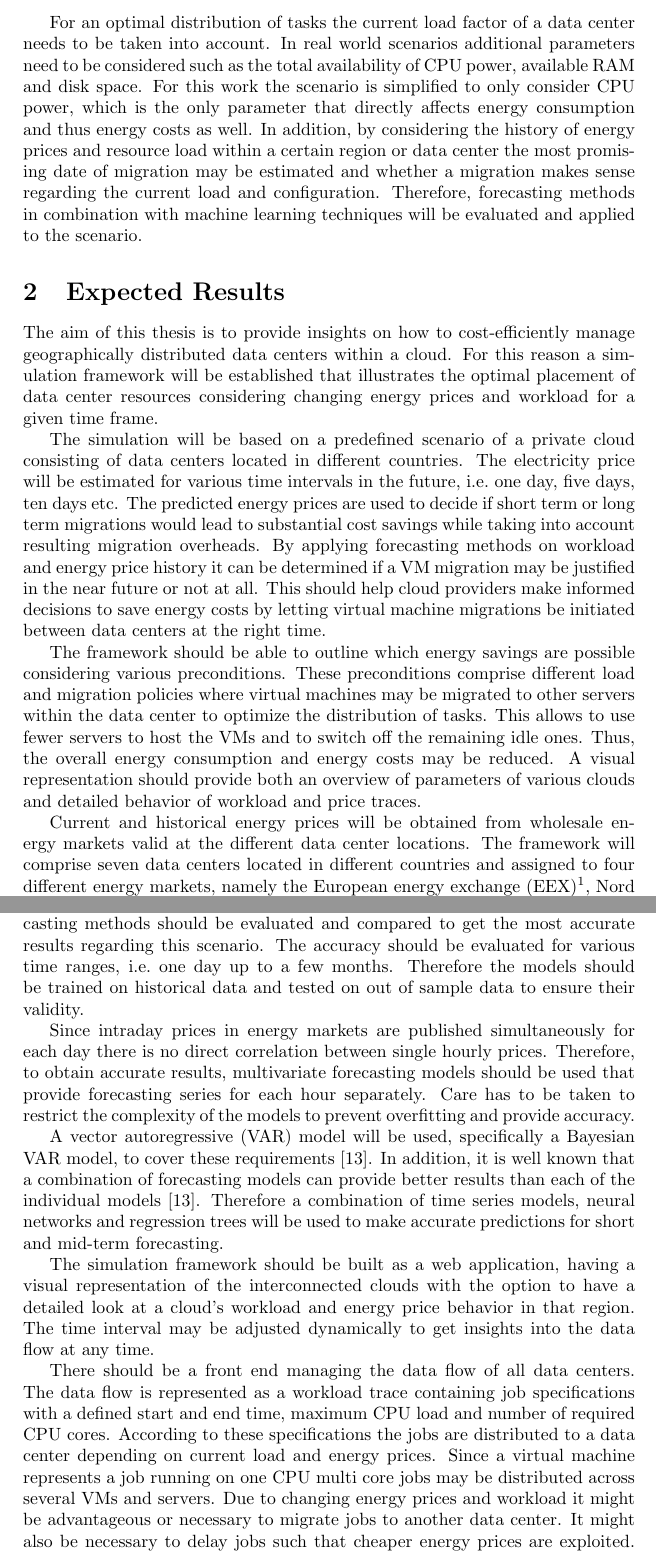
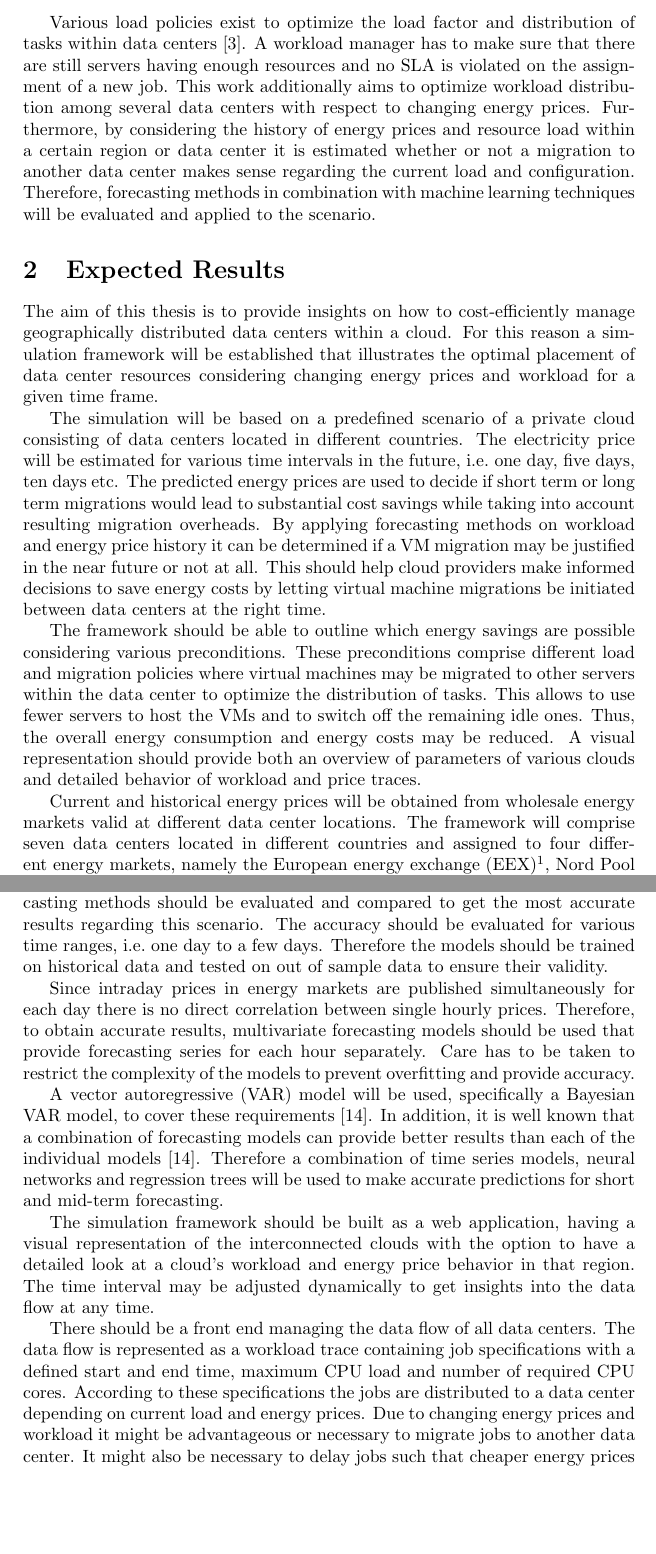
Before and after one commit to and2egg/diploma-thesis, a LaTeX document (Expose/Expose.tex): two parts of pages 2 and 3 of 6, joined at a grey line, cut at the place of the change, the shorter picture padded with empty space. Compiled offline with pdfLaTeX.

Commit message:
Adjusting Expose for submission the next day

```diff
--- a/Expose/Expose.tex
+++ b/Expose/Expose.tex
@@ -35,7 +35,14 @@ Since energy prices change dynamically a flexible approach of moving data center
 
 The key technology to implement the relocation of data center resources is virtual machine (VM) migration \cite{nelson2009virtual}. All data and services are located on servers and belong to specific virtual machines within a data center. Since a server may host several VMs that operate completely independent from each other, they can be relocated (migrated) to other servers without affecting VMs running on the same server. VM migration can be applied via networks and great geographical distances (geo migrations) by leveraging connections via the internet. It is also possible to do live migrations on a large scale without noticeable service interruption.
 
-For an optimal distribution of tasks the current load factor of a data center needs to be taken into account. In real world scenarios additional parameters need to be considered such as the total availability of CPU power, available RAM and disk space. For this work the scenario is simplified to only consider CPU power, which is the only parameter that directly affects energy consumption and thus energy costs as well. In addition, by considering the history of energy prices and resource load within a certain region or data center the most promising date of migration may be estimated and whether a migration makes sense regarding the current load and configuration. Therefore, forecasting methods in combination with machine learning techniques will be evaluated and applied to the scenario.
+Various load policies exist to optimize the load factor and distribution of tasks within data centers
+\cite{buyya2010energy}. A workload manager has to make sure that there are still servers having enough resources and no SLA is violated on the assignment of a new job.
+This work additionally aims to optimize workload distribution among several data centers with respect to changing energy prices.
+%For an optimal distribution of tasks the current load factor of a data center needs to be taken into account.
+%A job definition comprises parameters like the maximum required CPU power, RAM and disk space.
+Furthermore, by considering the history of energy prices and resource load within a certain region or data center it is estimated whether or not a migration to another data center makes sense regarding the current load and configuration. Therefore, forecasting methods in combination with machine learning techniques will be evaluated and applied to the scenario.
+
+%In real world scenarios additional parameters need to be considered such as the total availability of CPU power, available RAM and disk space. For this work the scenario is simplified to only consider CPU power, which is the only parameter that directly affects energy consumption and thus energy costs as well. In addition, by considering the history of energy prices and resource load within a certain region or data center the most promising date of migration may be estimated and whether a migration makes sense regarding the current load and configuration. Therefore, forecasting methods in combination with machine learning techniques will be evaluated and applied to the scenario.
 
 
 
@@ -45,18 +52,13 @@ The aim of this thesis is to provide insights on how to cost-efficiently manage
 
 The simulation will be based on a predefined scenario of a private cloud consisting of data centers located in different countries. The electricity price will be estimated for various time intervals in the future, i.e.\ one day, five days, ten days etc. The predicted energy prices are used to decide if short term or long term migrations would lead to substantial cost savings while taking into account resulting migration overheads.
 By applying forecasting methods on workload and energy price history it can be determined if a VM migration may be justified in the near future or not at all.
-%=However, considering the state of the cooling infrastructure in combination with the outside temperature potential cost savings of a migration could be mitigated by increased load and cooling expenses.=
 This should help cloud providers make informed decisions to save energy costs by letting virtual machine migrations be initiated between data centers at the right time.
-
-%Furthermore the estimated and actual price and workload behavior should be compared to estimate the precision of the applied forecasting methods. Different forecasting methods should be evaluated and compared whereby the most suitable method should be applied to the simulation framework.
 
 The framework should be able to outline which energy savings are possible considering various preconditions.
 These preconditions comprise different load and migration policies where virtual machines may be migrated to other servers within the data center to optimize the distribution of tasks. This allows to use fewer servers to host the VMs and to switch off the remaining idle ones. Thus, the overall energy consumption and energy costs may be reduced.
-%The results should show exactly which measures need to be taken to reduce energy costs with respect to time, energy and workload.
-%The framework should provide the ability to adjust these parameters to show the results under various preconditions. For example, by adjusting the time frame the workload and energy price should accommodate those changes.
 A visual representation should provide both an overview of parameters of various clouds and detailed behavior of workload and price traces.
 
-Current and historical energy prices will be obtained from wholesale energy markets valid at the different data center locations. The framework will comprise seven data centers located in different countries and assigned to four different energy markets, namely the
+Current and historical energy prices will be obtained from wholesale energy markets valid at different data center locations. The framework will comprise seven data centers located in different countries and assigned to four different energy markets, namely the
 European energy exchange (EEX)\footnote{EEX: European energy exchange, http://www.eex.com/}, Nord Pool Spot\footnote{Nord Pool Spot, http://www.nordpoolspot.com/}, APX Power Spot Exchange\footnote{APX Power Spot Exchange, http://www.apxgroup.com/} and ISO New England\footnote{ISO New England, http://www.iso-ne.com/}. Thus, the simulation framework can make realistic assumptions of when and how to migrate virtual machines in distributed data centers and therefore can be a valuable contribution to current research using real data from wholesale energy markets.
 
 
@@ -70,7 +72,7 @@ As a next step test data for work load should be generated (i.e.\ CPU Power load
 
 %Different forecasting methods should be evaluated and compared to find the most accurate one regarding this scenario. The accuracy should be evaluated for various time ranges, i.e.\ one day up to a few months. The models should first be trained with generated test data consisting of different mathematical functions to estimate trends and show the validity of the models. The models are then applied to the workload and energy price data depending on the chosen time interval.
 
-To maximize the accuracy of data forecasting different parameters of forecasting methods should be evaluated and compared to get the most accurate results regarding this scenario. The accuracy should be evaluated for various time ranges, i.e.\ one day up to a few months. Therefore the models should be trained on historical data and tested on out of sample data to ensure their validity.
+To maximize the accuracy of data forecasting different parameters of forecasting methods should be evaluated and compared to get the most accurate results regarding this scenario. The accuracy should be evaluated for various time ranges, i.e.\ one day to a few days. Therefore the models should be trained on historical data and tested on out of sample data to ensure their validity.
 
 Since intraday prices in energy markets are published simultaneously for each day there is no direct correlation between single hourly prices. Therefore, to obtain accurate results, multivariate forecasting models should be used that provide forecasting series for each hour separately. Care has to be taken to restrict the complexity of the models to prevent overfitting and provide accuracy.
 
@@ -79,7 +81,9 @@ In addition, it is well known that a combination of forecasting models can provi
 
 The simulation framework should be built as a web application, having a visual representation of the interconnected clouds with the option to have a detailed look at a cloud’s workload and energy price behavior in that region. The time interval may be adjusted dynamically to get insights into the data flow at any time.
 
-There should be a front end managing the data flow of all data centers. The data flow is represented as a workload trace containing job specifications with a defined start and end time, maximum CPU load and number of required CPU cores. According to these specifications the jobs are distributed to a data center depending on current load and energy prices. Since a virtual machine represents a job running on one CPU multi core jobs may be distributed across several VMs and servers. Due to changing energy prices and workload it might be advantageous or necessary to migrate jobs to another data center. It might also be necessary to delay jobs such that cheaper energy prices are exploited. However, jobs may not be delayed beyond a defined threshold in order to ensure compliance of SLAs.
+There should be a front end managing the data flow of all data centers. The data flow is represented as a workload trace containing job specifications with a defined start and end time, maximum CPU load and number of required CPU cores. According to these specifications the jobs are distributed to a data center depending on current load and energy prices.
+%Since a virtual machine represents a job running on one CPU multi core jobs may be distributed across several VMs and servers.
+Due to changing energy prices and workload it might be advantageous or necessary to migrate jobs to another data center. It might also be necessary to delay jobs such that cheaper energy prices are exploited. However, jobs may not be delayed beyond a defined threshold in order to ensure compliance of SLAs.
 
 %Applications with predefined workload (high performance or web applications) may be started and stopped at any data center, possibly creating the need for migration. In addition certain constraints may be defined to prevent disparate workload distributions and data center overload. A time frame can be chosen for which energy and price estimations are calculated. At any given point in time suggestions are displayed to the user as to how many virtual machines currently need to be migrated in order to meet requirements or to reduce energy costs. The user then should decide which action to take. There should be the possibility of prioritizing energy costs over optimal workload distribution.
 
```
Also changed, not shown: Expose/sources.bib (+8 -1 lines), Expose/Expose.tex (2 more changed lines).
